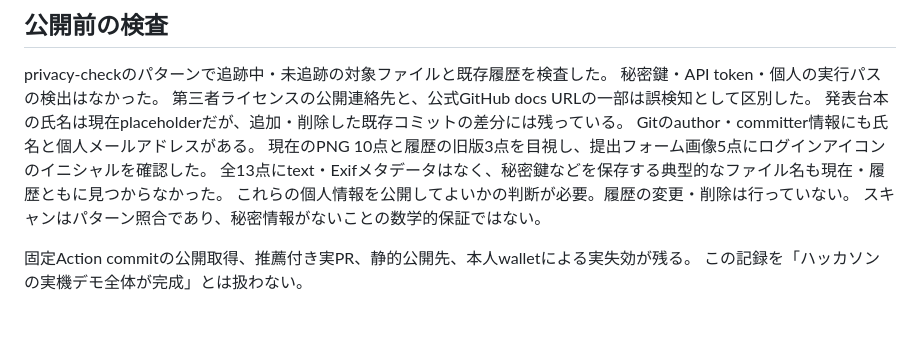
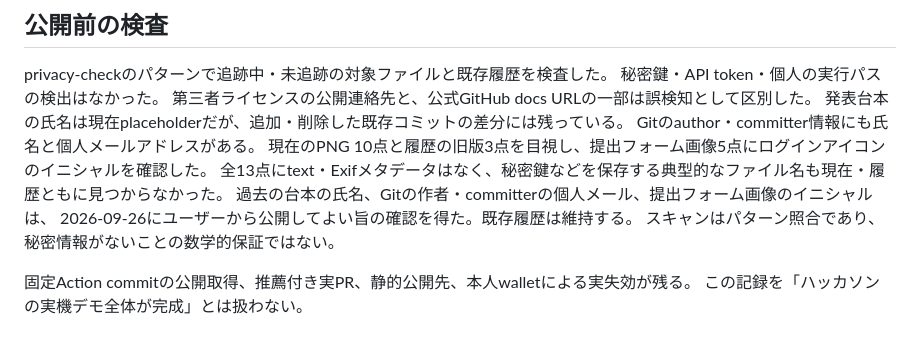
Before and after one commit to geeknees/devouch, a Markdown page: docs/implementation-status.md, the part around the change. GitHub-like rendering.

Commit message:
docs: record approval of the publication privacy findings

```diff
--- a/docs/implementation-status.md
+++ b/docs/implementation-status.md
@@ -120,7 +120,8 @@ privacy-checkのパターンで追跡中・未追跡の対象ファイルと既
 Gitのauthor・committer情報にも氏名と個人メールアドレスがある。
 現在のPNG 10点と履歴の旧版3点を目視し、提出フォーム画像5点にログインアイコンのイニシャルを確認した。
 全13点にtext・Exifメタデータはなく、秘密鍵などを保存する典型的なファイル名も現在・履歴ともに見つからなかった。
-これらの個人情報を公開してよいかの判断が必要。履歴の変更・削除は行っていない。
+過去の台本の氏名、Gitの作者・committerの個人メール、提出フォーム画像のイニシャルは、
+2026-09-26にユーザーから公開してよい旨の確認を得た。既存履歴は維持する。
 スキャンはパターン照合であり、秘密情報がないことの数学的保証ではない。
 
 固定Action commitの公開取得、推薦付き実PR、静的公開先、本人walletによる実失効が残る。
```
Also changed, not shown: docs/release-runbook.md (+1 -1 lines).
